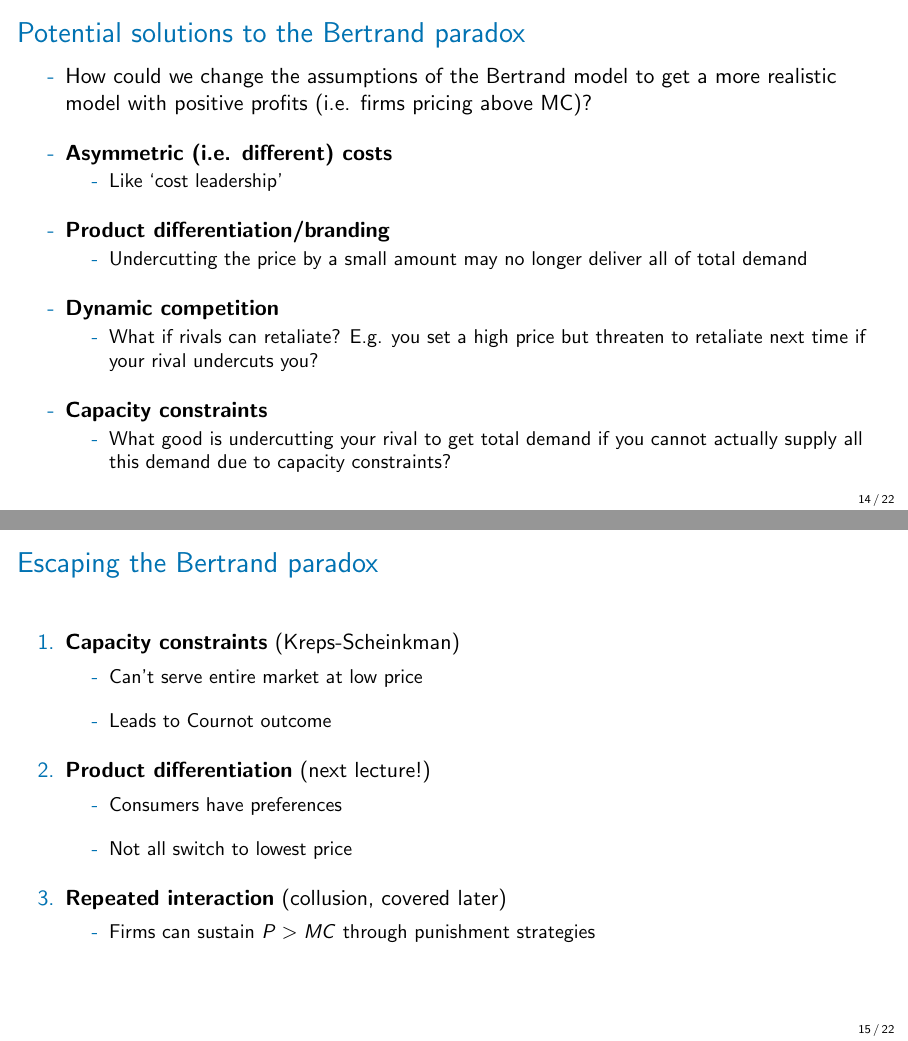
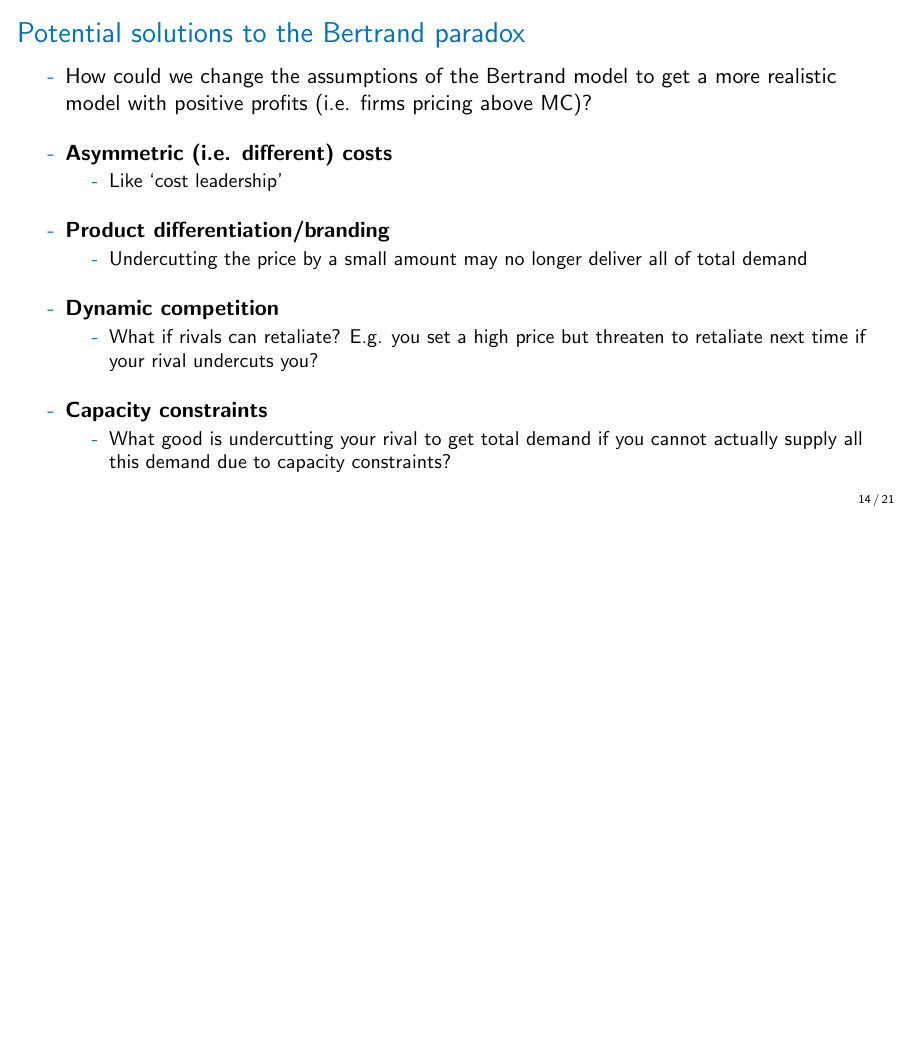
Before and after one commit to nvreug/masters_io, LaTeX slides (slides/lecture_06/lecture_06.tex): pages 14 and 15 of 22 before the commit and page 14 of 21 after it, the two joined at a grey line, the shorter picture padded with empty space. Compiled offline with pdfLaTeX.

Commit message:
Reorganize Bertrand paradox slides in L06
- Move Kreps-Scheinkman slide to after "Potential solutions" slide
- Remove redundant "Escaping the Bertrand paradox" slide

Co-Authored-By: Claude Opus 4.5 <noreply@anthropic.com>

```diff
--- a/slides/lecture_06/lecture_06.tex
+++ b/slides/lecture_06/lecture_06.tex
@@ -266,26 +266,24 @@ Nicholas Vreugdenhil \\
 	\end{wideitemize}
 \end{frame}
 
-\begin{frame}{Escaping the Bertrand paradox}
-	\begin{wideenumerate}
-		\item \textbf{Capacity constraints} (Kreps-Scheinkman)
+\begin{frame}{Kreps-Scheinkman (1983): resolving the puzzle}
+	\begin{wideitemize}
+		\item Two-stage game:
+		\begin{wideenumerate}
+			\vspace{5pt}
+			\item Stage 1: Firms choose capacities (quantities)
+			\item Stage 2: Firms compete in prices
+		\end{wideenumerate}
+		\item \textbf{Result:} Equilibrium outcome = Cournot!
+		\item \textbf{Intuition:}
 		\begin{wideitemize}
-			\vspace{3pt}
-			\item Can't serve entire market at low price
-			\item Leads to Cournot outcome
+			\vspace{5pt}
+			\item Capacity choice commits firms
+			\item Price competition is constrained by capacity
+			\item Undercutting is limited by what you can produce
 		\end{wideitemize}
-		\item \textbf{Product differentiation} (next lecture!)
-		\begin{wideitemize}
-			\vspace{3pt}
-			\item Consumers have preferences
-			\item Not all switch to lowest price
-		\end{wideitemize}
-		\item \textbf{Repeated interaction} (collusion, covered later)
-		\begin{wideitemize}
-			\vspace{3pt}
-			\item Firms can sustain $P > MC$ through punishment strategies
-		\end{wideitemize}
-	\end{wideenumerate}
+		\item Key insight: commitment matters
+	\end{wideitemize}
 \end{frame}
 
 \begin{frame}{When does each model apply?}
```
Also changed, not shown: slides/lecture_06/lecture_06.pdf, slides/lecture_06/lecture_06.tex (20 more changed lines).
